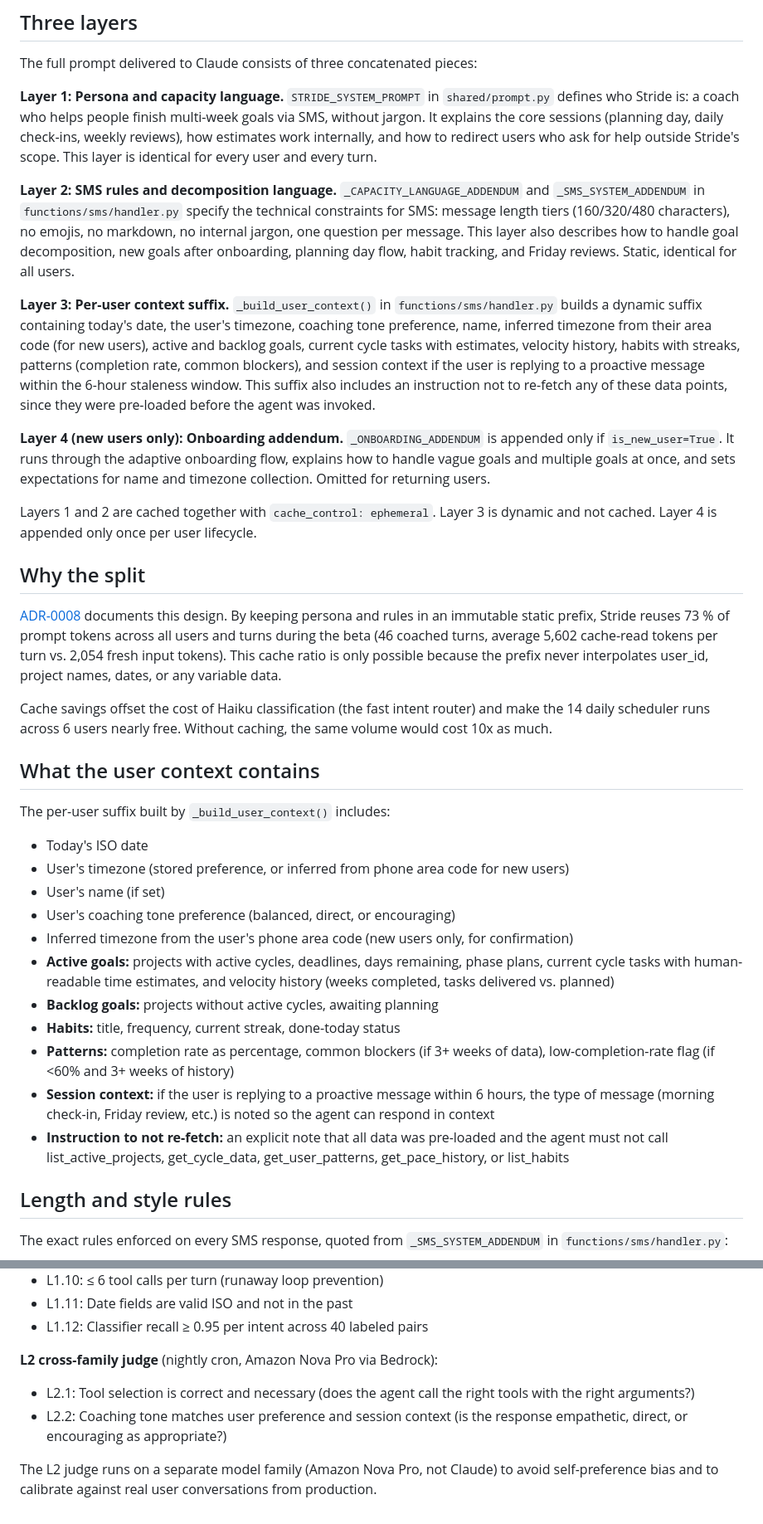
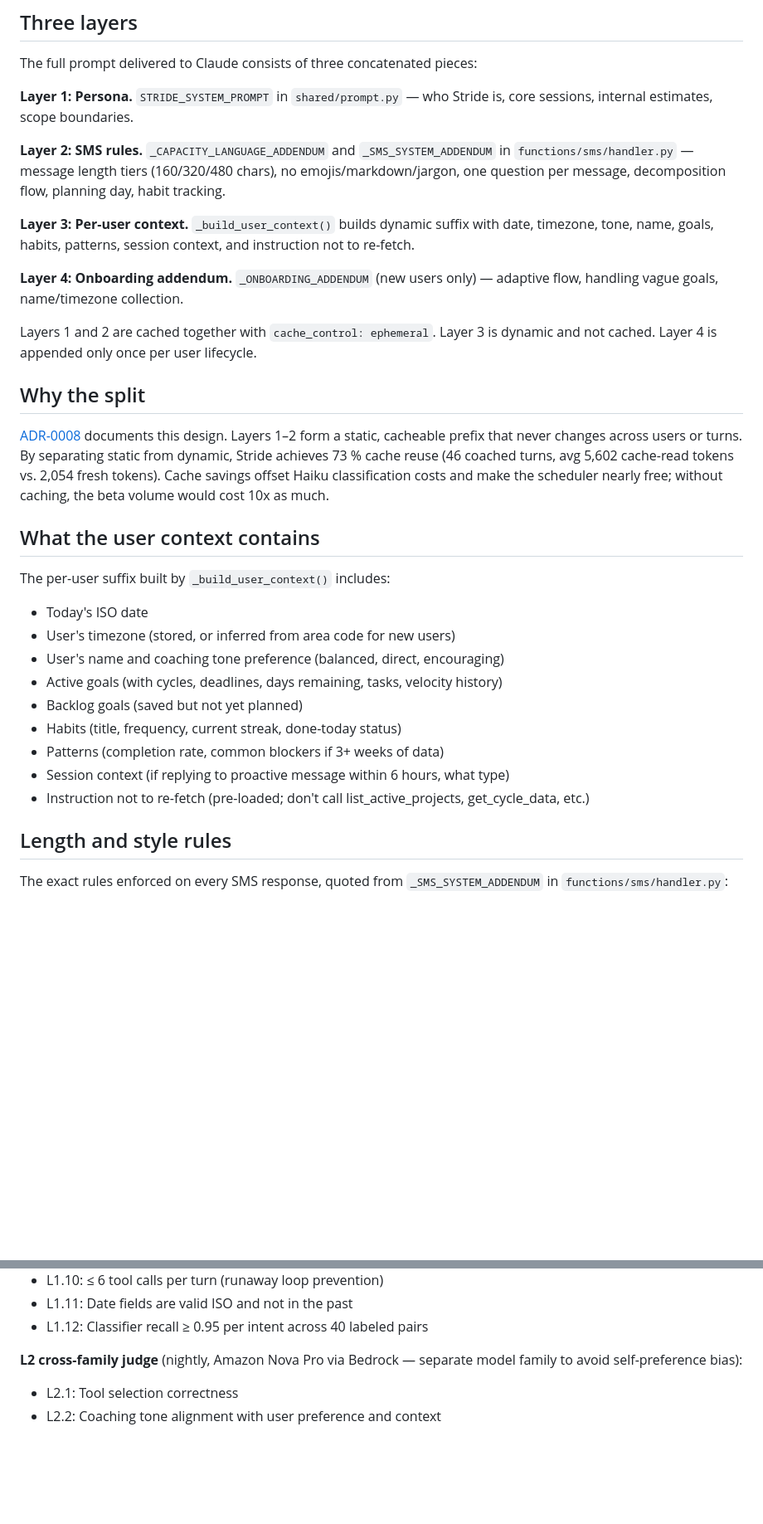
Before and after one commit to hamseabd/Stride, a Markdown page: docs/prompt-design.md, 2 parts joined by grey strips. Shown at 83% size. Rendered like a GitHub page; blank space fills up the shorter version.

Commit message:
docs: lift access patterns verbatim, trim prompt design and data model
Co-Authored-By: Claude Fable 5.1 <noreply@anthropic.com>

```diff
--- a/docs/prompt-design.md
+++ b/docs/prompt-design.md
@@ -6,37 +6,33 @@ Stride's system prompt is divided into three layers that separate static, cachea
 
 The full prompt delivered to Claude consists of three concatenated pieces:
 
-**Layer 1: Persona and capacity language.** `STRIDE_SYSTEM_PROMPT` in `shared/prompt.py` defines who Stride is: a coach who helps people finish multi-week goals via SMS, without jargon. It explains the core sessions (planning day, daily check-ins, weekly reviews), how estimates work internally, and how to redirect users who ask for help outside Stride's scope. This layer is identical for every user and every turn.
+**Layer 1: Persona.** `STRIDE_SYSTEM_PROMPT` in `shared/prompt.py` — who Stride is, core sessions, internal estimates, scope boundaries.
 
-**Layer 2: SMS rules and decomposition language.** `_CAPACITY_LANGUAGE_ADDENDUM` and `_SMS_SYSTEM_ADDENDUM` in `functions/sms/handler.py` specify the technical constraints for SMS: message length tiers (160/320/480 characters), no emojis, no markdown, no internal jargon, one question per message. This layer also describes how to handle goal decomposition, new goals after onboarding, planning day flow, habit tracking, and Friday reviews. Static, identical for all users.
+**Layer 2: SMS rules.** `_CAPACITY_LANGUAGE_ADDENDUM` and `_SMS_SYSTEM_ADDENDUM` in `functions/sms/handler.py` — message length tiers (160/320/480 chars), no emojis/markdown/jargon, one question per message, decomposition flow, planning day, habit tracking.
 
-**Layer 3: Per-user context suffix.** `_build_user_context()` in `functions/sms/handler.py` builds a dynamic suffix containing today's date, the user's timezone, coaching tone preference, name, inferred timezone from their area code (for new users), active and backlog goals, current cycle tasks with estimates, velocity history, habits with streaks, patterns (completion rate, common blockers), and session context if the user is replying to a proactive message within the 6-hour staleness window. This suffix also includes an instruction not to re-fetch any of these data points, since they were pre-loaded before the agent was invoked.
+**Layer 3: Per-user context.** `_build_user_context()` builds dynamic suffix with date, timezone, tone, name, goals, habits, patterns, session context, and instruction not to re-fetch.
 
-**Layer 4 (new users only): Onboarding addendum.** `_ONBOARDING_ADDENDUM` is appended only if `is_new_user=True`. It runs through the adaptive onboarding flow, explains how to handle vague goals and multiple goals at once, and sets expectations for name and timezone collection. Omitted for returning users.
+**Layer 4: Onboarding addendum.** `_ONBOARDING_ADDENDUM` (new users only) — adaptive flow, handling vague goals, name/timezone collection.
 
 Layers 1 and 2 are cached together with `cache_control: ephemeral`. Layer 3 is dynamic and not cached. Layer 4 is appended only once per user lifecycle.
 
 ## Why the split
 
-[ADR-0008](adr/0008-prompt-layering-for-cache-stability.md) documents this design. By keeping persona and rules in an immutable static prefix, Stride reuses 73 % of prompt tokens across all users and turns during the beta (46 coached turns, average 5,602 cache-read tokens per turn vs. 2,054 fresh input tokens). This cache ratio is only possible because the prefix never interpolates user_id, project names, dates, or any variable data.
-
-Cache savings offset the cost of Haiku classification (the fast intent router) and make the 14 daily scheduler runs across 6 users nearly free. Without caching, the same volume would cost 10x as much.
+[ADR-0008](adr/0008-prompt-layering-for-cache-stability.md) documents this design. Layers 1–2 form a static, cacheable prefix that never changes across users or turns. By separating static from dynamic, Stride achieves 73 % cache reuse (46 coached turns, avg 5,602 cache-read tokens vs. 2,054 fresh tokens). Cache savings offset Haiku classification costs and make the scheduler nearly free; without caching, the beta volume would cost 10x as much.
 
 ## What the user context contains
 
 The per-user suffix built by `_build_user_context()` includes:
 
 - Today's ISO date
-- User's timezone (stored preference, or inferred from phone area code for new users)
-- User's name (if set)
-- User's coaching tone preference (balanced, direct, or encouraging)
-- Inferred timezone from the user's phone area code (new users only, for confirmation)
-- **Active goals:** projects with active cycles, deadlines, days remaining, phase plans, current cycle tasks with human-readable time estimates, and velocity history (weeks completed, tasks delivered vs. planned)
-- **Backlog goals:** projects without active cycles, awaiting planning
-- **Habits:** title, frequency, current streak, done-today status
-- **Patterns:** completion rate as percentage, common blockers (if 3+ weeks of data), low-completion-rate flag (if <60% and 3+ weeks of history)
-- **Session context:** if the user is replying to a proactive message within 6 hours, the type of message (morning check-in, Friday review, etc.) is noted so the agent can respond in context
-- **Instruction to not re-fetch:** an explicit note that all data was pre-loaded and the agent must not call list_active_projects, get_cycle_data, get_user_patterns, get_pace_history, or list_habits
+- User's timezone (stored, or inferred from area code for new users)
+- User's name and coaching tone preference (balanced, direct, encouraging)
+- Active goals (with cycles, deadlines, days remaining, tasks, velocity history)
+- Backlog goals (saved but not yet planned)
+- Habits (title, frequency, current streak, done-today status)
+- Patterns (completion rate, common blockers if 3+ weeks of data)
+- Session context (if replying to proactive message within 6 hours, what type)
+- Instruction not to re-fetch (pre-loaded; don't call list_active_projects, get_cycle_data, etc.)
 
 ## Length and style rules
 
@@ -88,8 +84,6 @@ The validator in `shared/validators.py` logs warnings (but never blocks) if a re
 - L1.11: Date fields are valid ISO and not in the past
 - L1.12: Classifier recall ≥ 0.95 per intent across 40 labeled pairs
 
-**L2 cross-family judge** (nightly cron, Amazon Nova Pro via Bedrock):
-- L2.1: Tool selection is correct and necessary (does the agent call the right tools with the right arguments?)
-- L2.2: Coaching tone matches user preference and session context (is the response empathetic, direct, or encouraging as appropriate?)
-
-The L2 judge runs on a separate model family (Amazon Nova Pro, not Claude) to avoid self-preference bias and to calibrate against real user conversations from production.
+**L2 cross-family judge** (nightly, Amazon Nova Pro via Bedrock — separate model family to avoid self-preference bias):
+- L2.1: Tool selection correctness
+- L2.2: Coaching tone alignment with user preference and context
```
Also changed, not shown: other parts of docs/prompt-design.md (+2 -2 lines), docs/data-model.md (+25 -33 lines).
